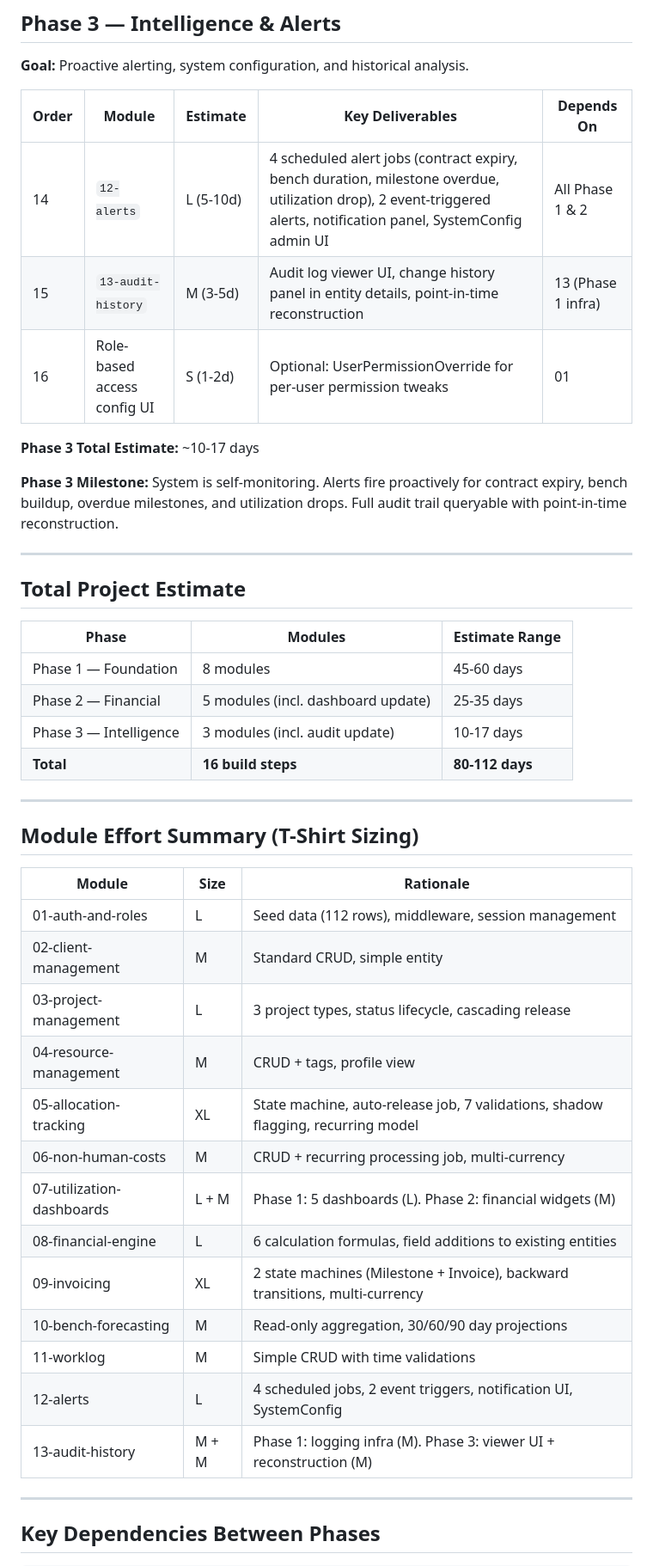
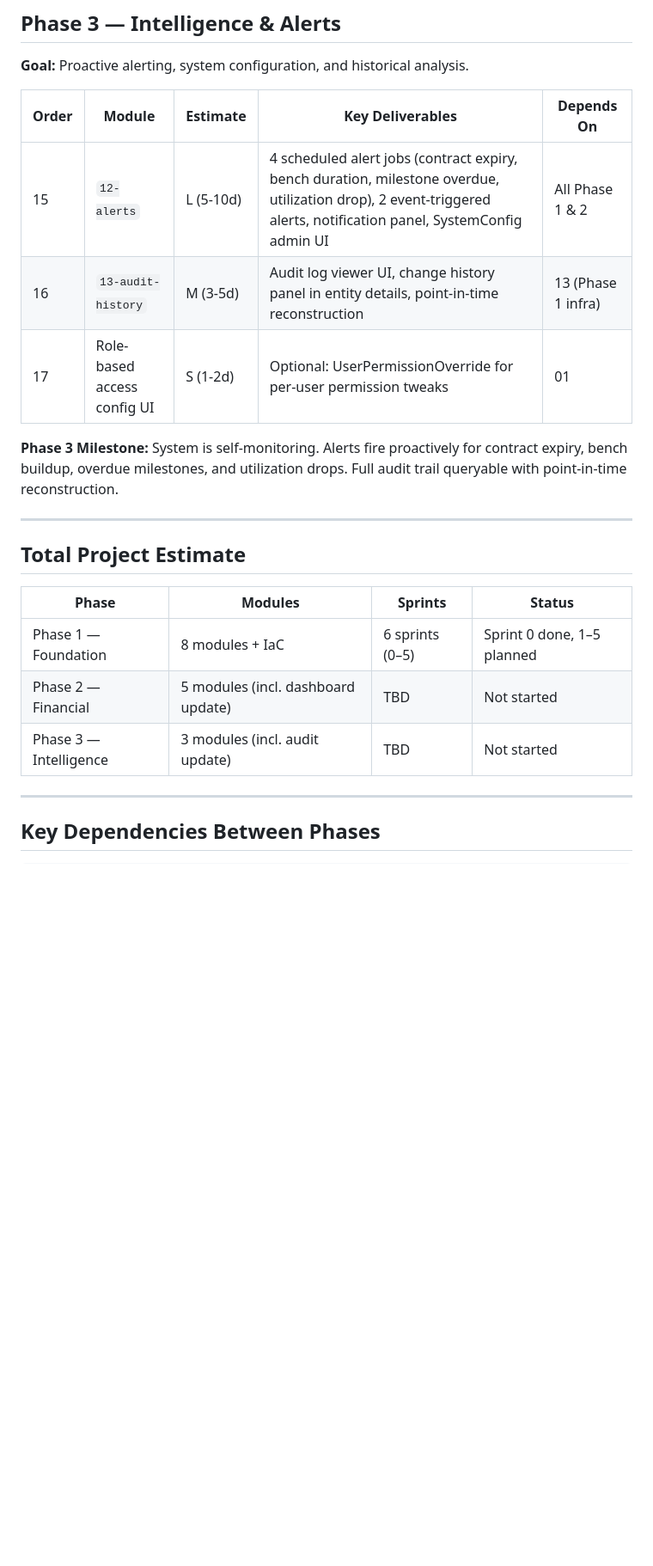
Before and after one commit to vivek-joshi-sculptsoft/resource-intelligence-platform, a Markdown page: ROADMAP.md, the part around one of its changes. Shown at 86% size. GitHub-like rendering; blank space fills up the shorter version.

Commit message:
roadmap updated

```diff
--- a/ROADMAP.md
+++ b/ROADMAP.md
@@ -51,11 +80,9 @@ Three-phase build plan progressing from core data infrastructure through financi
 
 | Order | Module | Estimate | Key Deliverables | Depends On |
 |---|---|---|---|---|
-| 14 | `12-alerts` | L (5-10d) | 4 scheduled alert jobs (contract expiry, bench duration, milestone overdue, utilization drop), 2 event-triggered alerts, notification panel, SystemConfig admin UI | All Phase 1 & 2 |
-| 15 | `13-audit-history` | M (3-5d) | Audit log viewer UI, change history panel in entity details, point-in-time reconstruction | 13 (Phase 1 infra) |
-| 16 | Role-based access config UI | S (1-2d) | Optional: UserPermissionOverride for per-user permission tweaks | 01 |
-
-**Phase 3 Total Estimate:** ~10-17 days
+| 15 | `12-alerts` | L (5-10d) | 4 scheduled alert jobs (contract expiry, bench duration, milestone overdue, utilization drop), 2 event-triggered alerts, notification panel, SystemConfig admin UI | All Phase 1 & 2 |
+| 16 | `13-audit-history` | M (3-5d) | Audit log viewer UI, change history panel in entity details, point-in-time reconstruction | 13 (Phase 1 infra) |
+| 17 | Role-based access config UI | S (1-2d) | Optional: UserPermissionOverride for per-user permission tweaks | 01 |
 
 **Phase 3 Milestone:** System is self-monitoring. Alerts fire proactively for contract expiry, bench buildup, overdue milestones, and utilization drops. Full audit trail queryable with point-in-time reconstruction.
 
@@ -63,32 +90,11 @@ Three-phase build plan progressing from core data infrastructure through financi
 
 ## Total Project Estimate
 
-| Phase | Modules | Estimate Range |
-|---|---|---|
-| Phase 1 — Foundation | 8 modules | 45-60 days |
-| Phase 2 — Financial | 5 modules (incl. dashboard update) | 25-35 days |
-| Phase 3 — Intelligence | 3 modules (incl. audit update) | 10-17 days |
-| **Total** | **16 build steps** | **80-112 days** |
-
----
-
-## Module Effort Summary (T-Shirt Sizing)
-
-| Module | Size | Rationale |
-|---|---|---|
-| 01-auth-and-roles | L | Seed data (112 rows), middleware, session management |
-| 02-client-management | M | Standard CRUD, simple entity |
-| 03-project-management | L | 3 project types, status lifecycle, cascading release |
-| 04-resource-management | M | CRUD + tags, profile view |
-| 05-allocation-tracking | XL | State machine, auto-release job, 7 validations, shadow flagging, recurring model |
-| 06-non-human-costs | M | CRUD + recurring processing job, multi-currency |
-| 07-utilization-dashboards | L + M | Phase 1: 5 dashboards (L). Phase 2: financial widgets (M) |
-| 08-financial-engine | L | 6 calculation formulas, field additions to existing entities |
-| 09-invoicing | XL | 2 state machines (Milestone + Invoice), backward transitions, multi-currency |
-| 10-bench-forecasting | M | Read-only aggregation, 30/60/90 day projections |
-| 11-worklog | M | Simple CRUD with time validations |
-| 12-alerts | L | 4 scheduled jobs, 2 event triggers, notification UI, SystemConfig |
-| 13-audit-history | M + M | Phase 1: logging infra (M). Phase 3: viewer UI + reconstruction (M) |
+| Phase | Modules | Sprints | Status |
+|---|---|---|---|
+| Phase 1 — Foundation | 8 modules + IaC | 6 sprints (0–5) | Sprint 0 done, 1–5 planned |
+| Phase 2 — Financial | 5 modules (incl. dashboard update) | TBD | Not started |
+| Phase 3 — Intelligence | 3 modules (incl. audit update) | TBD | Not started |
 
 ---
 
```
Also changed, not shown: other parts of ROADMAP.md (+51 -21 lines).
